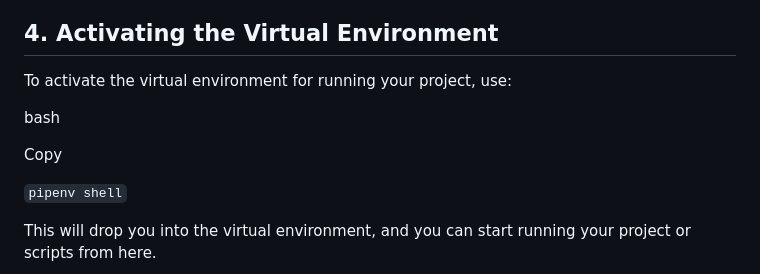
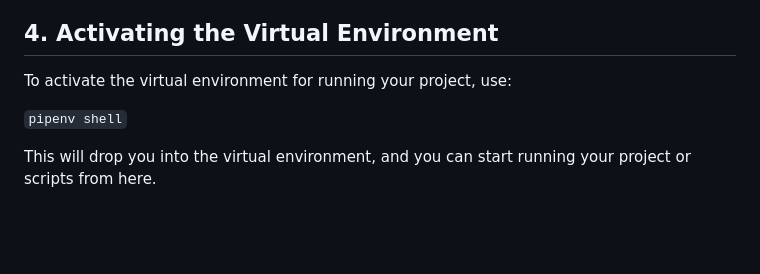
Before and after one commit to JustMrNone/ClockWise, a Markdown page: pipenv.md, the part around the change. Drawn GitHub-style; blank space fills up the shorter version.

```diff
--- a/pipenv.md
+++ b/pipenv.md
@@ -48,10 +48,6 @@ For development dependencies (e.g., testing libraries):
 --------------------------------------
 
 To activate the virtual environment for running your project, use:
-
-bash
-
-Copy
 
 `pipenv shell`
 
```
